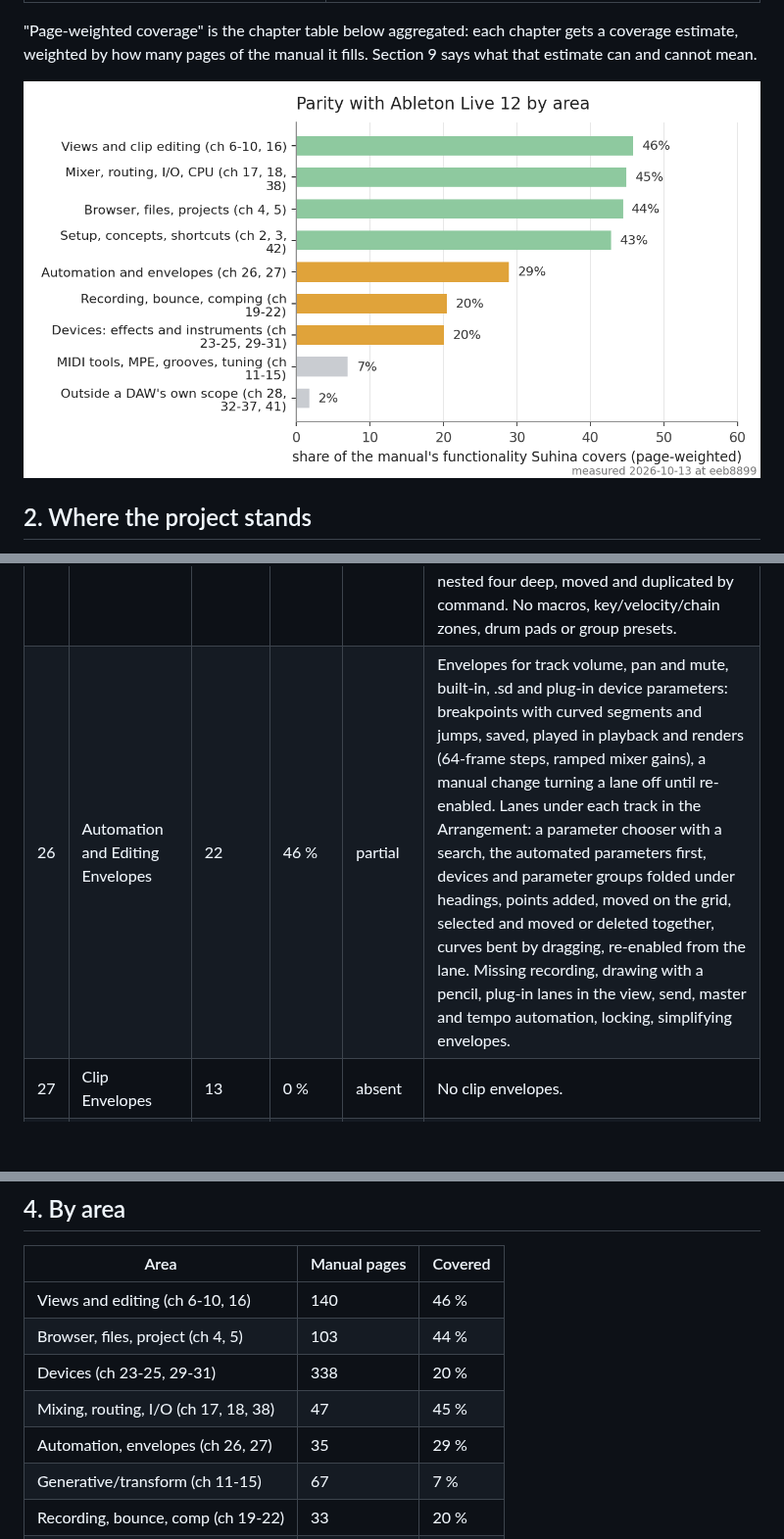
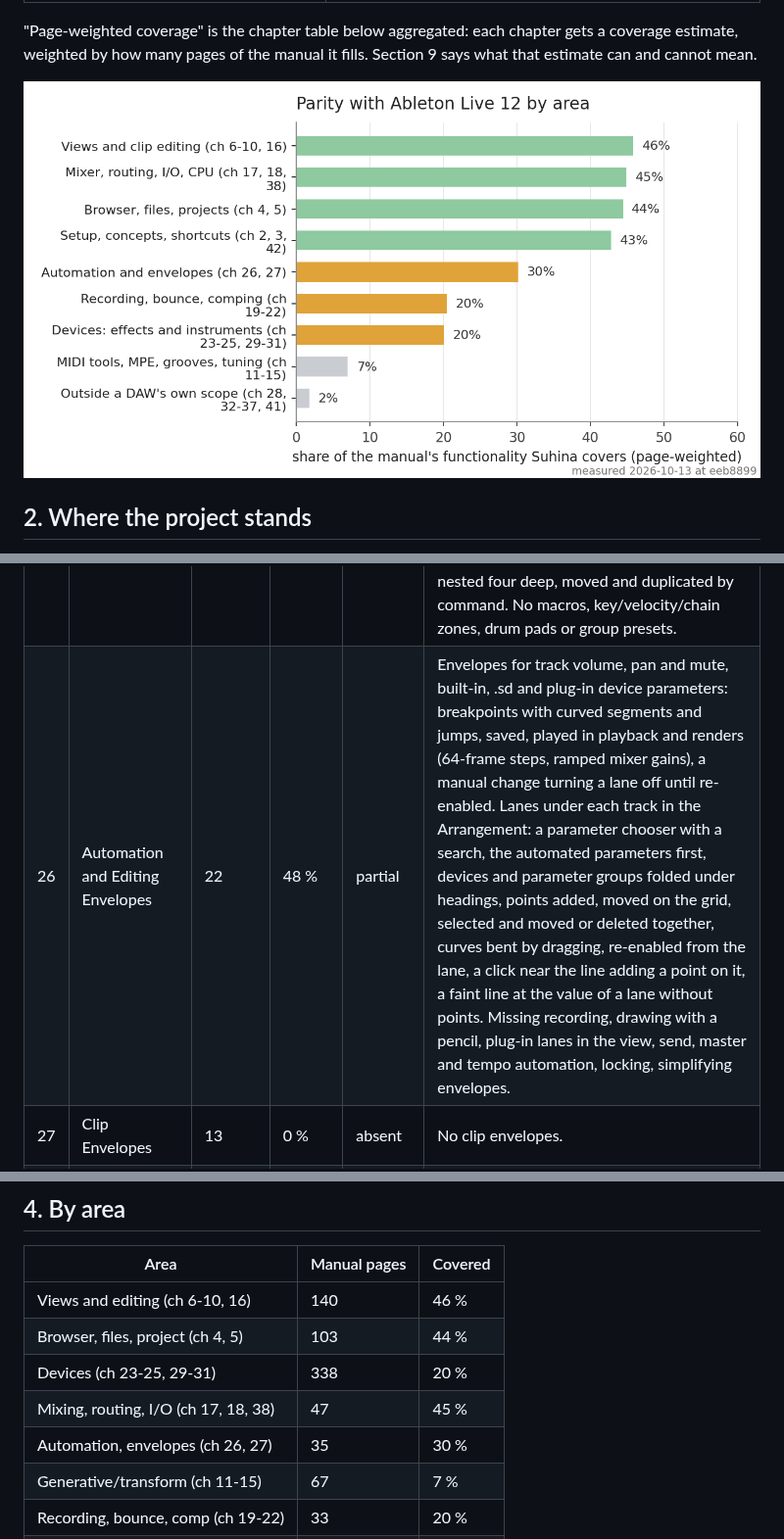
Before and after one commit to Kjnx006/suhina-daw, a Markdown page: docs/research/parity-live-12.md, 3 parts joined by grey strips. Shown at 98% size. Drawn GitHub-style; pictures changed too: docs/research/parity-live-12-by-area.png; blank space fills up the shorter version.

Commit message:
Docs: regenerate INDEX.md, commands.md, the parity report and figures, and last_verified dates

```diff
--- a/docs/research/parity-live-12.md
+++ b/docs/research/parity-live-12.md
@@ -152,7 +152,7 @@ documented behaviour that exists today.
 | 23 | Working with Instruments and Effects (Device View) | 34 | 36 % | partial | Device chains per track and bus, parameters through device.* commands and the detail area, the devices one click from a MIDI clip's editor (a Clip / Devices switch, Ctrl+Shift+D) and a double-click on a track header or channel strip that shows its devices, DX7 voices, stock-preset ADR, latency compensation, plug-in state in the panel. SDK-authored .sd effects and instruments load onto tracks, embed in projects, expose parameters, graphs and custom panels, and support explicit revision updates. Missing A/B, hot-swap, preset browser depth, defaults, device delay review. |
 | 24 | Using Plug-Ins | 12 | 72 % | partial | CLAP and VST3 hosted out of process, sandboxed, VST3 bundles on Windows, macOS and Linux, editors (Windows/X11), scans that try failures again and settle files built for another processor, a plug-in manager (plug-ins switched off, folders per format and switched off), latency compensation (followed when a plug-in changes its latency while it plays), saved state (a change in an editor counts as unsaved), VST2 read and matched to VST3, parameters set and automated from the engine, the song's tempo, transport, position, bar, time signature and loop given to every plug-in, ARA plug-ins on audio tracks (arrangement clips, edits saved, clip changes followed live, the editor in the clip's place, one document a plug-in and project so its editor shows every track; warped and looped clips not yet). Missing AU, VST2 hosting, configure mode, VST preset banks, sidechain parameters. |
 | 25 | Instrument, Drum and Effect Racks | 20 | 25 % | partial | Device groups: Ctrl+G groups picked devices, parallel branches with volume, pan, mute and solo in the group's panel, a mix against the dry signal and an output gain, instruments layered on the same notes, plug-ins inside, latency compensated, groups nested four deep, moved and duplicated by command. No macros, key/velocity/chain zones, drum pads or group presets. |
-| 26 | Automation and Editing Envelopes | 22 | 46 % | partial | Envelopes for track volume, pan and mute, built-in, .sd and plug-in device parameters: breakpoints with curved segments and jumps, saved, played in playback and renders (64-frame steps, ramped mixer gains), a manual change turning a lane off until re-enabled. Lanes under each track in the Arrangement: a parameter chooser with a search, the automated parameters first, devices and parameter groups folded under headings, points added, moved on the grid, selected and moved or deleted together, curves bent by dragging, re-enabled from the lane. Missing recording, drawing with a pencil, plug-in lanes in the view, send, master and tempo automation, locking, simplifying envelopes. |
+| 26 | Automation and Editing Envelopes | 22 | 48 % | partial | Envelopes for track volume, pan and mute, built-in, .sd and plug-in device parameters: breakpoints with curved segments and jumps, saved, played in playback and renders (64-frame steps, ramped mixer gains), a manual change turning a lane off until re-enabled. Lanes under each track in the Arrangement: a parameter chooser with a search, the automated parameters first, devices and parameter groups folded under headings, points added, moved on the grid, selected and moved or deleted together, curves bent by dragging, re-enabled from the lane, a click near the line adding a point on it, a faint line at the value of a lane without points. Missing recording, drawing with a pencil, plug-in lanes in the view, send, master and tempo automation, locking, simplifying envelopes. |
 | 27 | Clip Envelopes | 13 | 0 % | absent | No clip envelopes. |
 | 28 | Working with Video | 6 | 0 % | absent | No video import or window. |
 | 29 | Live Audio Effect Reference | 139 | 19 % | partial | Suhina has 9 effects (utility, auto-pan, three-band DJ EQ, vinyl distortion, overdrive, compressor, limiter, delay, reverb) against 42 documented audio effects; the delay and reverb take every parameter of their counterparts, several others are close in kind but far narrower in parameters and modes. |
@@ -181,7 +181,7 @@ documented behaviour that exists today.
 | Browser, files, project (ch 4, 5) | 103 | 44 % |
 | Devices (ch 23-25, 29-31) | 338 | 20 % |
 | Mixing, routing, I/O (ch 17, 18, 38) | 47 | 45 % |
-| Automation, envelopes (ch 26, 27) | 35 | 29 % |
+| Automation, envelopes (ch 26, 27) | 35 | 30 % |
 | Generative/transform (ch 11-15) | 67 | 7 % |
 | Recording, bounce, comp (ch 19-22) | 33 | 20 % |
 | Outside scope (ch 28, 32-37, 41) | 175 | 2 % |
```
Also changed, not shown: other parts of docs/research/parity-live-12.md (+1 -1 lines).
